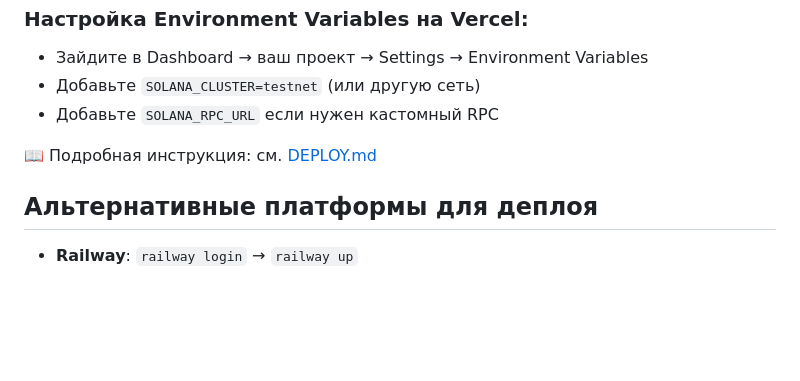
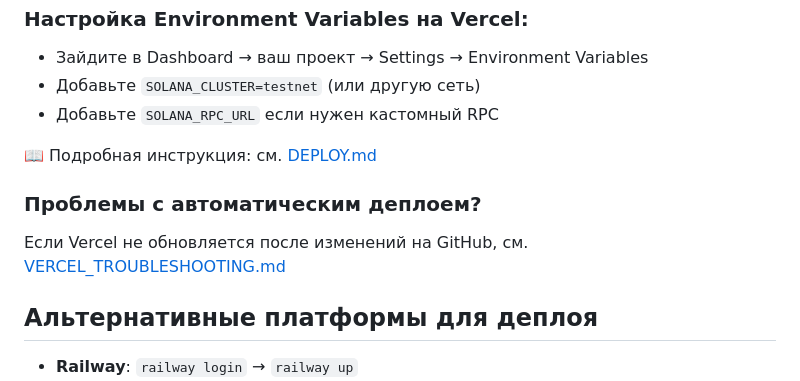
Before and after one commit to victorfomich/solana-payment-creator, a Markdown page: README.md, the part around the change. GitHub-like rendering; blank space fills up the shorter version.

Commit message:
Add Vercel troubleshooting guide

```diff
--- a/README.md
+++ b/README.md
@@ -164,6 +164,10 @@ vercel --prod
 
 📖 Подробная инструкция: см. [DEPLOY.md](./DEPLOY.md)
 
+### Проблемы с автоматическим деплоем?
+
+Если Vercel не обновляется после изменений на GitHub, см. [VERCEL_TROUBLESHOOTING.md](./VERCEL_TROUBLESHOOTING.md)
+
 ## Альтернативные платформы для деплоя
 
 - **Railway**: `railway login` → `railway up`
```
Also changed, not shown: VERCEL_TROUBLESHOOTING.md (added, +135 -0 lines).
